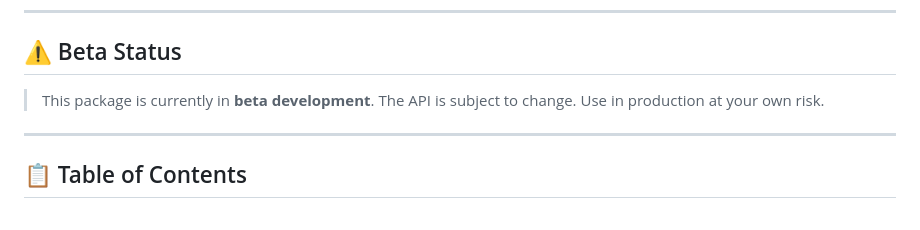
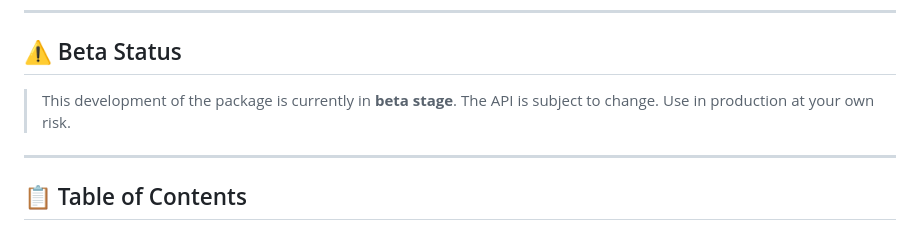
Before and after one commit to nazmul-nhb/locality-idb, a Markdown page: README.md, the part around the change. Rendered like a GitHub page.

Commit message:
`📚 docs:` updated README.md

```diff
--- a/README.md
+++ b/README.md
@@ -21,7 +21,7 @@
 
 ## ⚠️ Beta Status
 
->This package is currently in **beta development**. The API is subject to change. Use in production at your own risk.
+>This development of the package is currently in **beta stage**. The API is subject to change. Use in production at your own risk.
 
 ---
 
```
